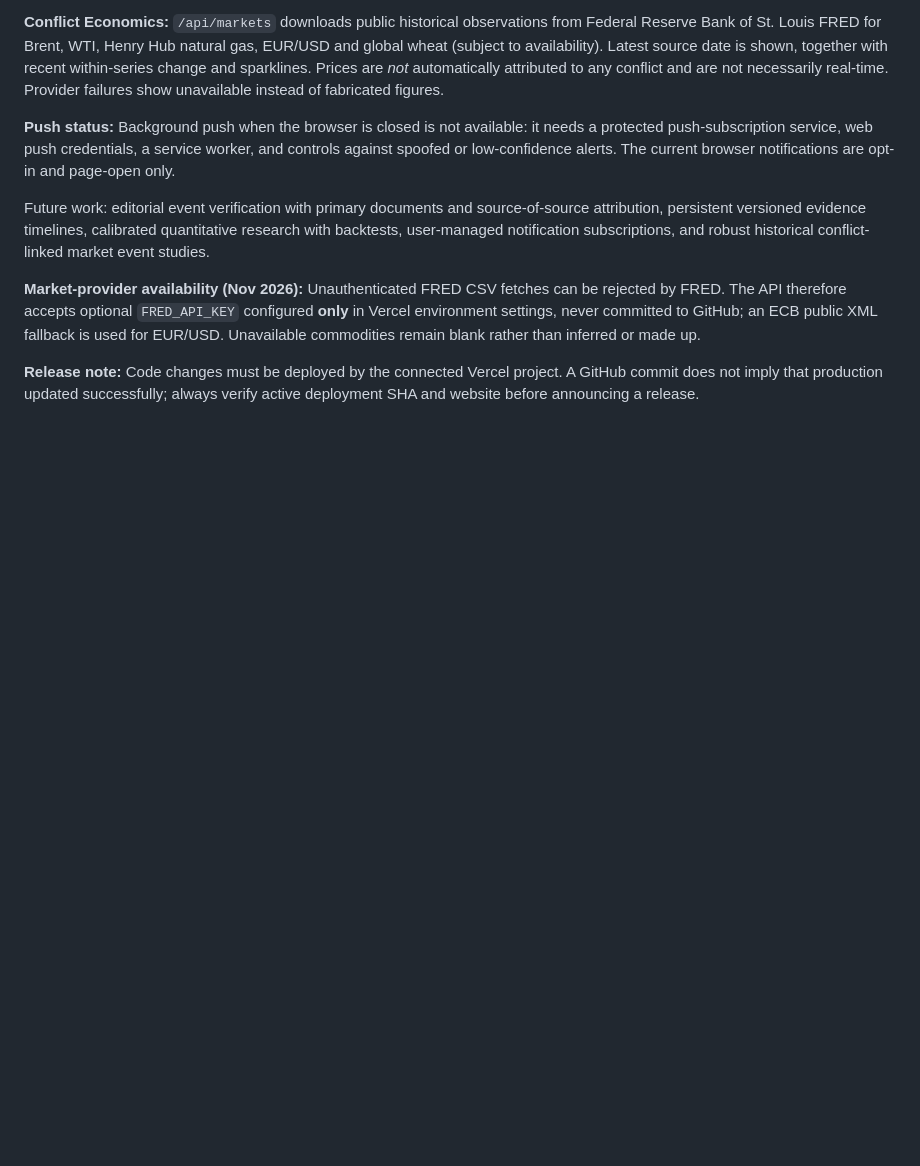
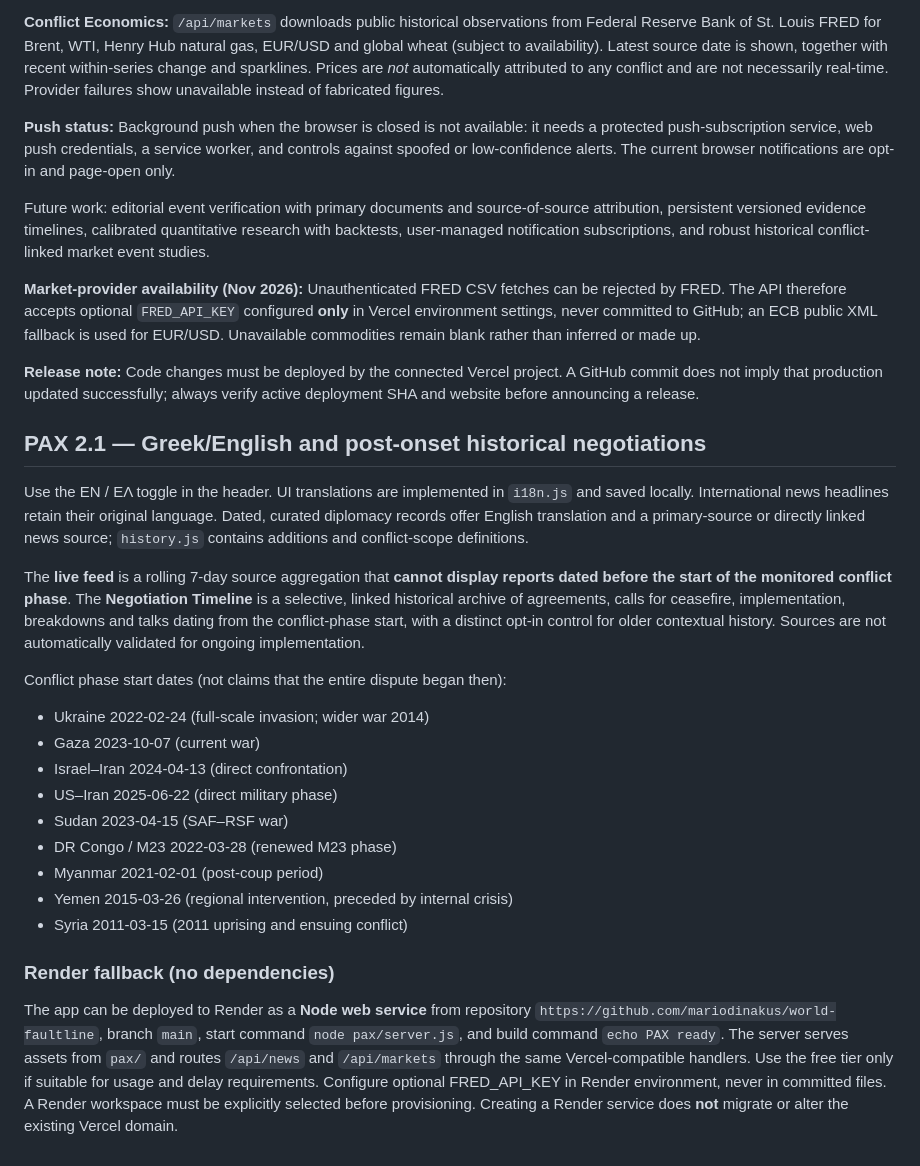
Before and after one commit to mariodinakus/world-faultline, a Markdown page: pax/README.md, the part around the change. Drawn GitHub-style; blank space fills up the shorter version.

Commit message:
Document bilingual PAX, per-conflict historical chronology and Render Node fallback deployment

```diff
--- a/pax/README.md
+++ b/pax/README.md
@@ -56,3 +56,24 @@ Future work: editorial event verification with primary documents and source-of-s
 **Market-provider availability (Nov 2026):** Unauthenticated FRED CSV fetches can be rejected by FRED. The API therefore accepts optional `FRED_API_KEY` configured **only** in Vercel environment settings, never committed to GitHub; an ECB public XML fallback is used for EUR/USD. Unavailable commodities remain blank rather than inferred or made up.
 
 **Release note:** Code changes must be deployed by the connected Vercel project. A GitHub commit does not imply that production updated successfully; always verify active deployment SHA and website before announcing a release.
+
+## PAX 2.1 — Greek/English and post-onset historical negotiations
+
+Use the EN / ΕΛ toggle in the header. UI translations are implemented in `i18n.js` and saved locally. International news headlines retain their original language. Dated, curated diplomacy records offer English translation and a primary-source or directly linked news source; `history.js` contains additions and conflict-scope definitions.
+
+The **live feed** is a rolling 7-day source aggregation that **cannot display reports dated before the start of the monitored conflict phase**. The **Negotiation Timeline** is a selective, linked historical archive of agreements, calls for ceasefire, implementation, breakdowns and talks dating from the conflict-phase start, with a distinct opt-in control for older contextual history. Sources are not automatically validated for ongoing implementation.
+
+Conflict phase start dates (not claims that the entire dispute began then):
+- Ukraine 2022-02-24 (full-scale invasion; wider war 2014)
+- Gaza 2023-10-07 (current war)
+- Israel–Iran 2024-04-13 (direct confrontation)
+- US–Iran 2025-06-22 (direct military phase)
+- Sudan 2023-04-15 (SAF–RSF war)
+- DR Congo / M23 2022-03-28 (renewed M23 phase)
+- Myanmar 2021-02-01 (post-coup period)
+- Yemen 2015-03-26 (regional intervention, preceded by internal crisis)
+- Syria 2011-03-15 (2011 uprising and ensuing conflict)
+
+### Render fallback (no dependencies)
+
+The app can be deployed to Render as a **Node web service** from repository `https://github.com/mariodinakus/world-faultline`, branch `main`, start command `node pax/server.js`, and build command `echo PAX ready`. The server serves assets from `pax/` and routes `/api/news` and `/api/markets` through the same Vercel-compatible handlers. Use the free tier only if suitable for usage and delay requirements. Configure optional FRED_API_KEY in Render environment, never in committed files. A Render workspace must be explicitly selected before provisioning. Creating a Render service does **not** migrate or alter the existing Vercel domain.
```
